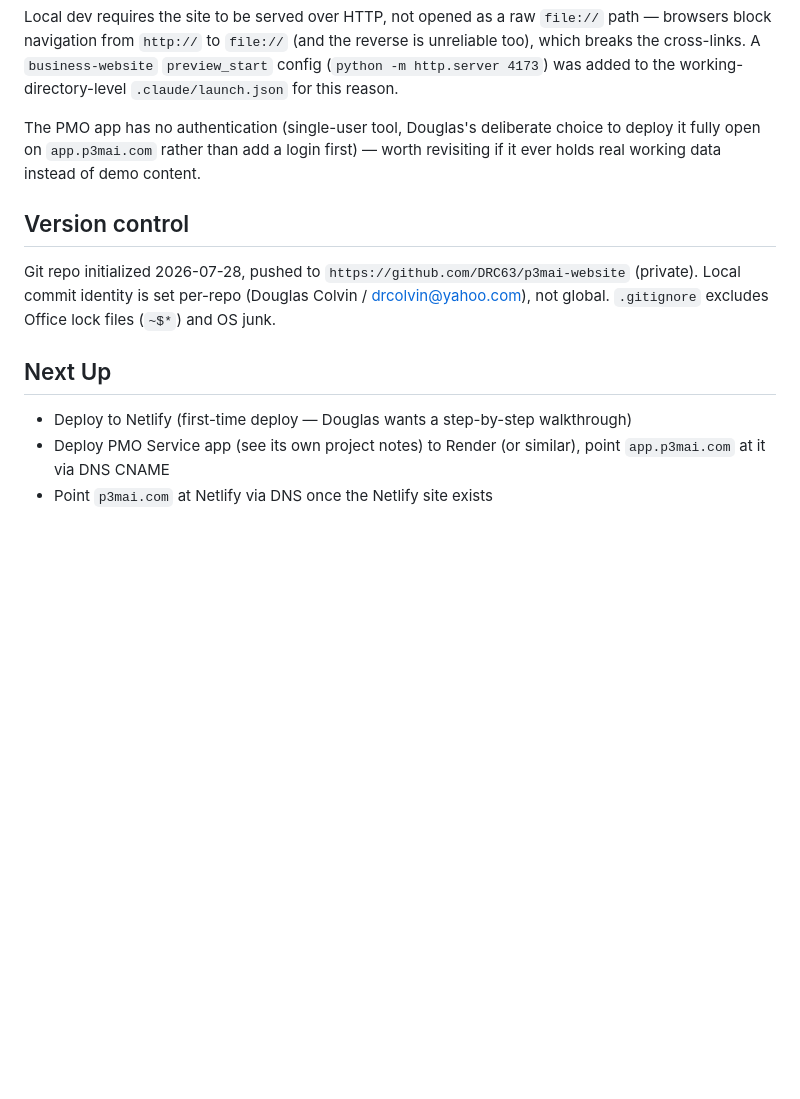
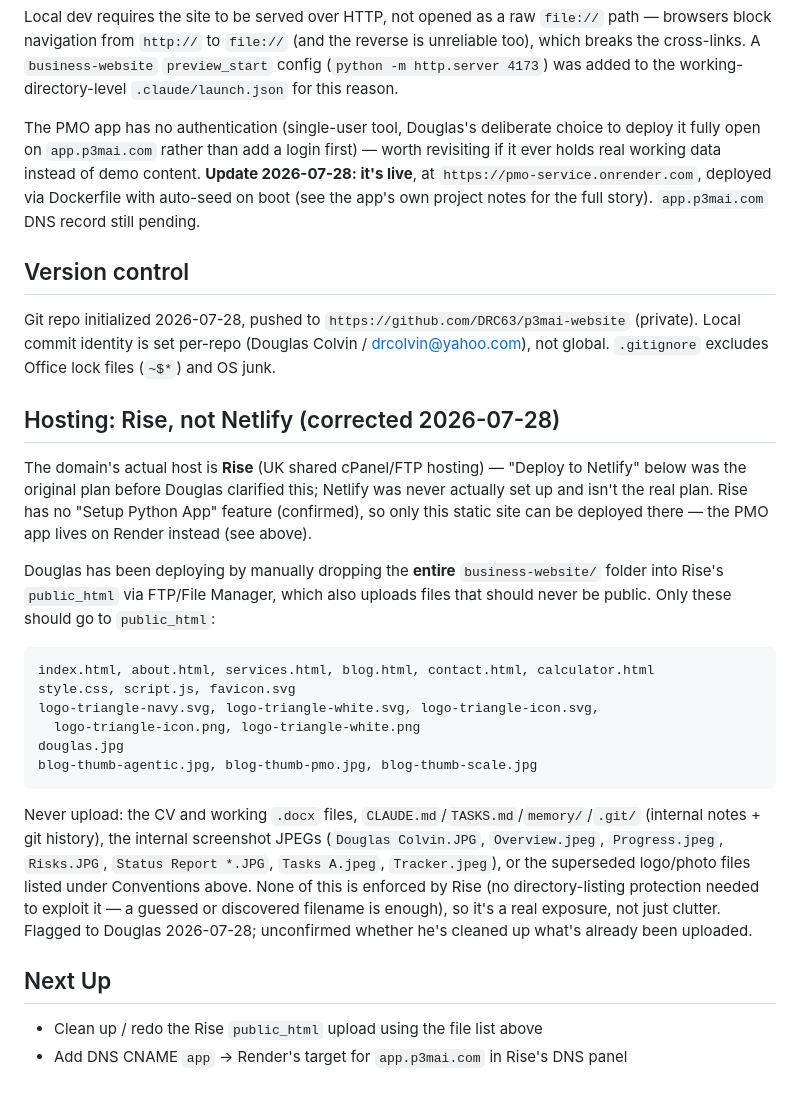
Before and after one commit to DRC63/p3mai-website, a Markdown page: memory/projects/p3mai-website.md, the part around the change. Rendered like a GitHub page; blank space fills up the shorter version.

Commit message:
Correct hosting plan to Rise, document upload file list, note Render is live
The Netlify plan recorded here was superseded once Douglas clarified
his actual host is Rise (UK shared hosting, no Python app support).
Records the exact public_html upload/exclude file list given to him
after discovering he'd been dropping the whole folder in - including
his CV, internal screenshots, and git/memory internals.

Also notes the PMO app is now live on Render.

Co-Authored-By: Claude Sonnet 5 <noreply@anthropic.com>

````diff
--- a/memory/projects/p3mai-website.md
+++ b/memory/projects/p3mai-website.md
@@ -62,14 +62,40 @@ which breaks the cross-links. A `business-website` `preview_start` config
 
 The PMO app has no authentication (single-user tool, Douglas's deliberate choice to deploy
 it fully open on `app.p3mai.com` rather than add a login first) — worth revisiting if it
-ever holds real working data instead of demo content.
+ever holds real working data instead of demo content. **Update 2026-07-28: it's live**, at
+`https://pmo-service.onrender.com`, deployed via Dockerfile with auto-seed on boot (see the
+app's own project notes for the full story). `app.p3mai.com` DNS record still pending.
 
 ## Version control
 Git repo initialized 2026-07-28, pushed to `https://github.com/DRC63/p3mai-website` (private).
 Local commit identity is set per-repo (Douglas Colvin / drcolvin@yahoo.com), not global.
 `.gitignore` excludes Office lock files (`~$*`) and OS junk.
 
+## Hosting: Rise, not Netlify (corrected 2026-07-28)
+The domain's actual host is **Rise** (UK shared cPanel/FTP hosting) — "Deploy to Netlify"
+below was the original plan before Douglas clarified this; Netlify was never actually set up
+and isn't the real plan. Rise has no "Setup Python App" feature (confirmed), so only this
+static site can be deployed there — the PMO app lives on Render instead (see above).
+
+Douglas has been deploying by manually dropping the **entire** `business-website/` folder
+into Rise's `public_html` via FTP/File Manager, which also uploads files that should never
+be public. Only these should go to `public_html`:
+```
+index.html, about.html, services.html, blog.html, contact.html, calculator.html
+style.css, script.js, favicon.svg
+logo-triangle-navy.svg, logo-triangle-white.svg, logo-triangle-icon.svg,
+  logo-triangle-icon.png, logo-triangle-white.png
+douglas.jpg
+blog-thumb-agentic.jpg, blog-thumb-pmo.jpg, blog-thumb-scale.jpg
+```
+Never upload: the CV and working `.docx` files, `CLAUDE.md`/`TASKS.md`/`memory/`/`.git/`
+(internal notes + git history), the internal screenshot JPEGs (`Douglas Colvin.JPG`,
+`Overview.jpeg`, `Progress.jpeg`, `Risks.JPG`, `Status Report *.JPG`, `Tasks A.jpeg`,
+`Tracker.jpeg`), or the superseded logo/photo files listed under Conventions above. None of
+this is enforced by Rise (no directory-listing protection needed to exploit it — a guessed
+or discovered filename is enough), so it's a real exposure, not just clutter. Flagged to
+Douglas 2026-07-28; unconfirmed whether he's cleaned up what's already been uploaded.
+
 ## Next Up
-- Deploy to Netlify (first-time deploy — Douglas wants a step-by-step walkthrough)
-- Deploy PMO Service app (see its own project notes) to Render (or similar), point `app.p3mai.com` at it via DNS CNAME
-- Point `p3mai.com` at Netlify via DNS once the Netlify site exists
+- Clean up / redo the Rise `public_html` upload using the file list above
+- Add DNS CNAME `app` → Render's target for `app.p3mai.com` in Rise's DNS panel
````
